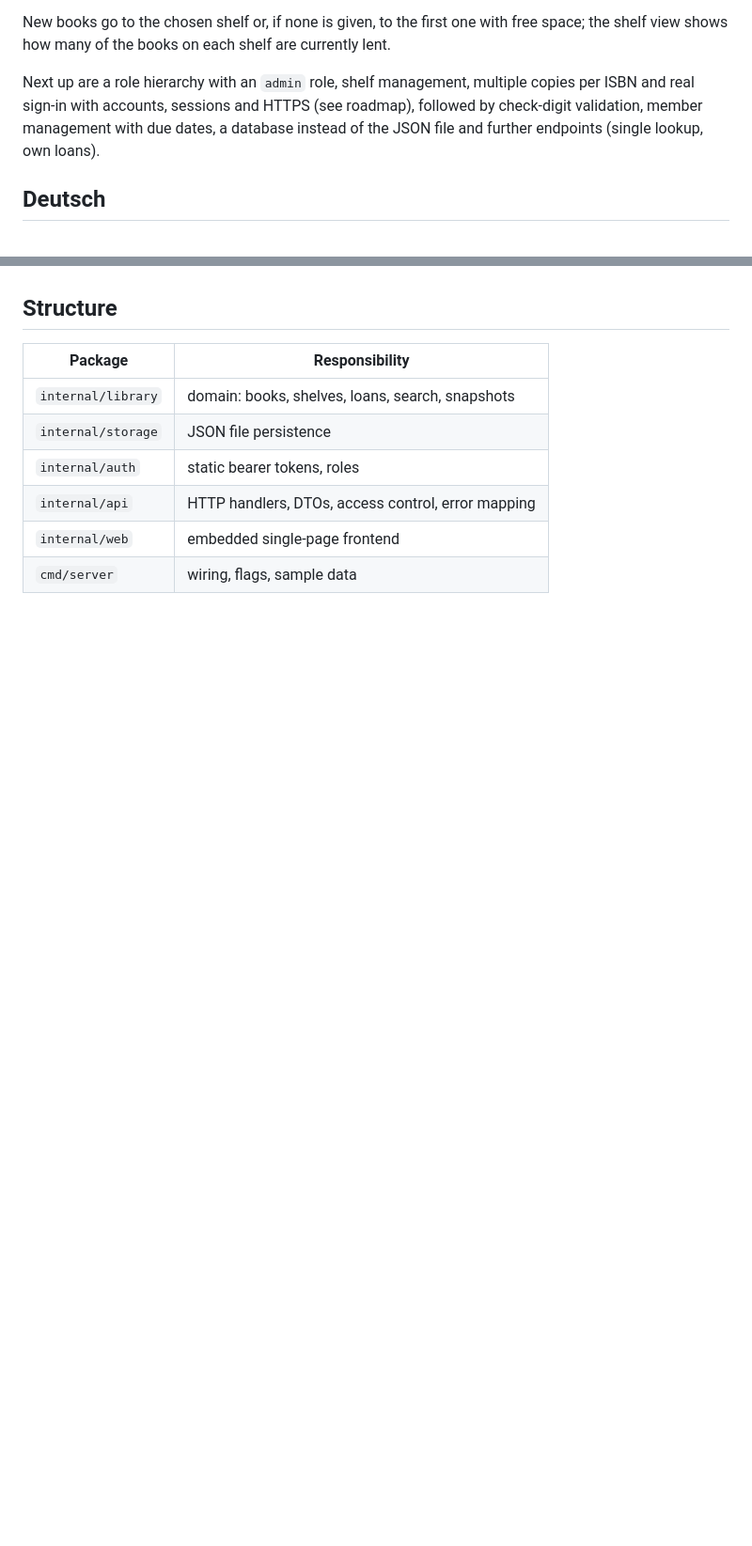
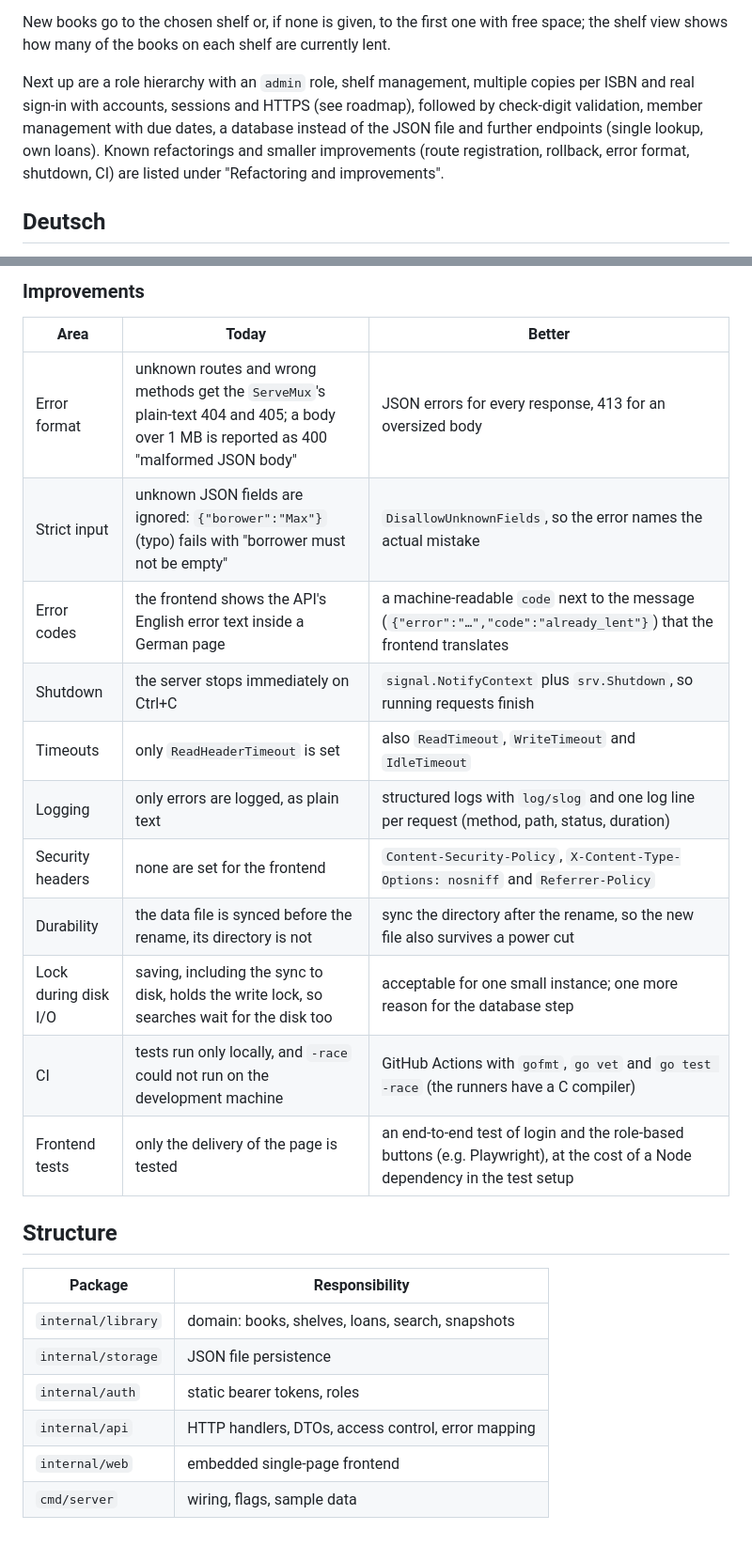
Before and after one commit to kris-koehler/Klngnn.Library.Demo, a Markdown page: README.md, 2 parts joined by grey strips. Shown at 94% size. GitHub-like rendering; blank space fills up the shorter version.

Commit message:
docs: list refactorings and improvements in README
Co-Authored-By: Claude Opus 5.5 <noreply@anthropic.com>

```diff
--- a/README.md
+++ b/README.md
@@ -17,7 +17,7 @@ ISBNs are only validated for format because two of the three sample ISBNs have a
 
 New books go to the chosen shelf or, if none is given, to the first one with free space; the shelf view shows how many of the books on each shelf are currently lent.
 
-Next up are a role hierarchy with an `admin` role, shelf management, multiple copies per ISBN and real sign-in with accounts, sessions and HTTPS (see roadmap), followed by check-digit validation, member management with due dates, a database instead of the JSON file and further endpoints (single lookup, own loans).
+Next up are a role hierarchy with an `admin` role, shelf management, multiple copies per ISBN and real sign-in with accounts, sessions and HTTPS (see roadmap), followed by check-digit validation, member management with due dates, a database instead of the JSON file and further endpoints (single lookup, own loans). Known refactorings and smaller improvements (route registration, rollback, error format, shutdown, CI) are listed under "Refactoring and improvements".
 
 ## Deutsch
 
@@ -138,3 +153,19 @@ Today static bearer tokens from `tokens.json` are the only credentials: no accou
+### Improvements
+
+| Area | Today | Better |
+|---|---|---|
+| Error format | unknown routes and wrong methods get the `ServeMux`'s plain-text 404 and 405; a body over 1 MB is reported as 400 "malformed JSON body" | JSON errors for every response, 413 for an oversized body |
+| Strict input | unknown JSON fields are ignored: `{"borower":"Max"}` (typo) fails with "borrower must not be empty" | `DisallowUnknownFields`, so the error names the actual mistake |
+| Error codes | the frontend shows the API's English error text inside a German page | a machine-readable `code` next to the message (`{"error":"…","code":"already_lent"}`) that the frontend translates |
+| Shutdown | the server stops immediately on Ctrl+C | `signal.NotifyContext` plus `srv.Shutdown`, so running requests finish |
+| Timeouts | only `ReadHeaderTimeout` is set | also `ReadTimeout`, `WriteTimeout` and `IdleTimeout` |
+| Logging | only errors are logged, as plain text | structured logs with `log/slog` and one log line per request (method, path, status, duration) |
+| Security headers | none are set for the frontend | `Content-Security-Policy`, `X-Content-Type-Options: nosniff` and `Referrer-Policy` |
+| Durability | the data file is synced before the rename, its directory is not | sync the directory after the rename, so the new file also survives a power cut |
+| Lock during disk I/O | saving, including the sync to disk, holds the write lock, so searches wait for the disk too | acceptable for one small instance; one more reason for the database step |
+| CI | tests run only locally, and `-race` could not run on the development machine | GitHub Actions with `gofmt`, `go vet` and `go test -race` (the runners have a C compiler) |
+| Frontend tests | only the delivery of the page is tested | an end-to-end test of login and the role-based buttons (e.g. Playwright), at the cost of a Node dependency in the test setup |
+
 ## Structure
 
 | Package | Responsibility |
```
Also changed, not shown: other parts of README.md (+16 -1 lines).
